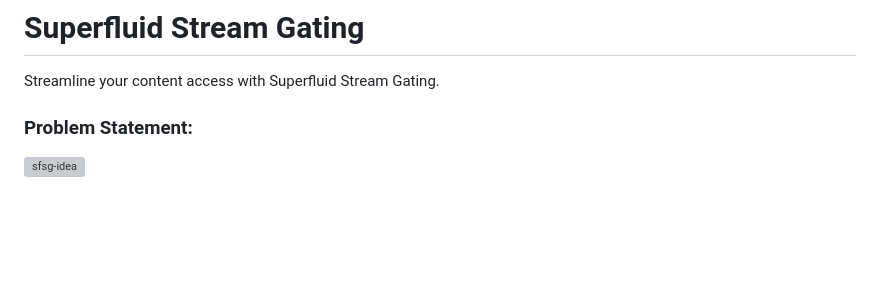
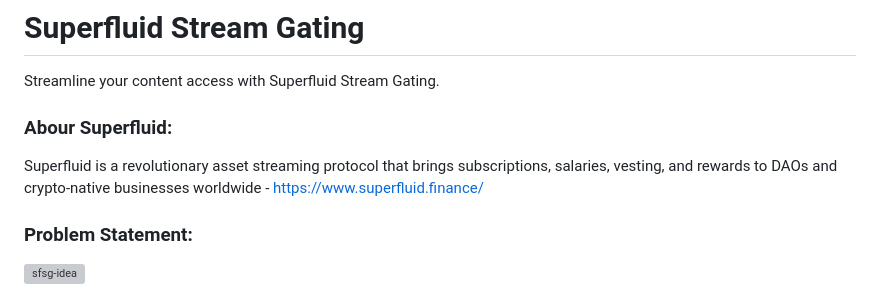
Before and after one commit to Salmandabbakuti/superfluid-stream-gated-jwt, a Markdown page: README.md, the part around the change. Rendered like a GitHub page; blank space fills up the shorter version; grey boxes are pictures that could not be loaded.

Commit message:
about and superfluid site link
about and superfluid site link

```diff
--- a/README.md
+++ b/README.md
@@ -1,6 +1,10 @@
 # Superfluid Stream Gating
 
 Streamline your content access with Superfluid Stream Gating.
+
+### Abour Superfluid:
+
+Superfluid is a revolutionary asset streaming protocol that brings subscriptions, salaries, vesting, and rewards to DAOs and crypto-native businesses worldwide - https://www.superfluid.finance/
 
 ### Problem Statement:
 
```
